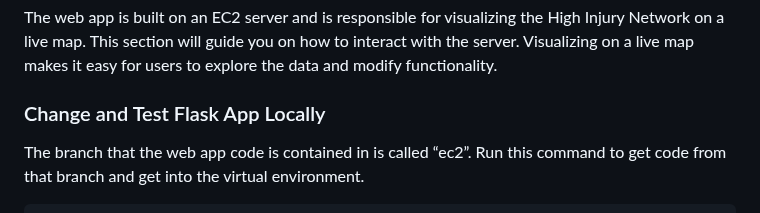
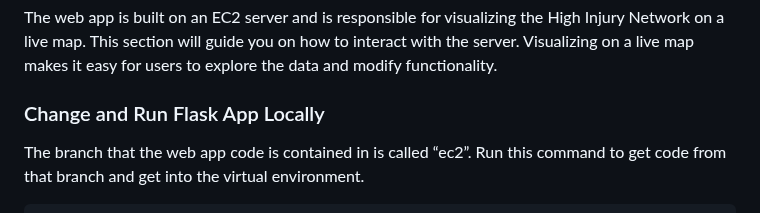
Before and after one commit to SCOPE-Santos-Volpe/NHAT, a Markdown page: README.md, the part around the change. Rendered like a GitHub page.

````diff
--- a/README.md
+++ b/README.md
@@ -107,7 +107,7 @@ This command will generate the High Injury Network for the specified state and c
 
 The web app is built on an EC2 server and is responsible for visualizing the High Injury Network on a live map. This section will guide you on how to interact with the server. Visualizing on a live map makes it easy for users to explore the data and modify functionality.
 
-### Change and Test Flask App Locally
+### Change and Run Flask App Locally
 
 The branch that the web app code is contained in is called “ec2”. Run this command to get code from that branch and get into the virtual environment.
 ```bash
````
